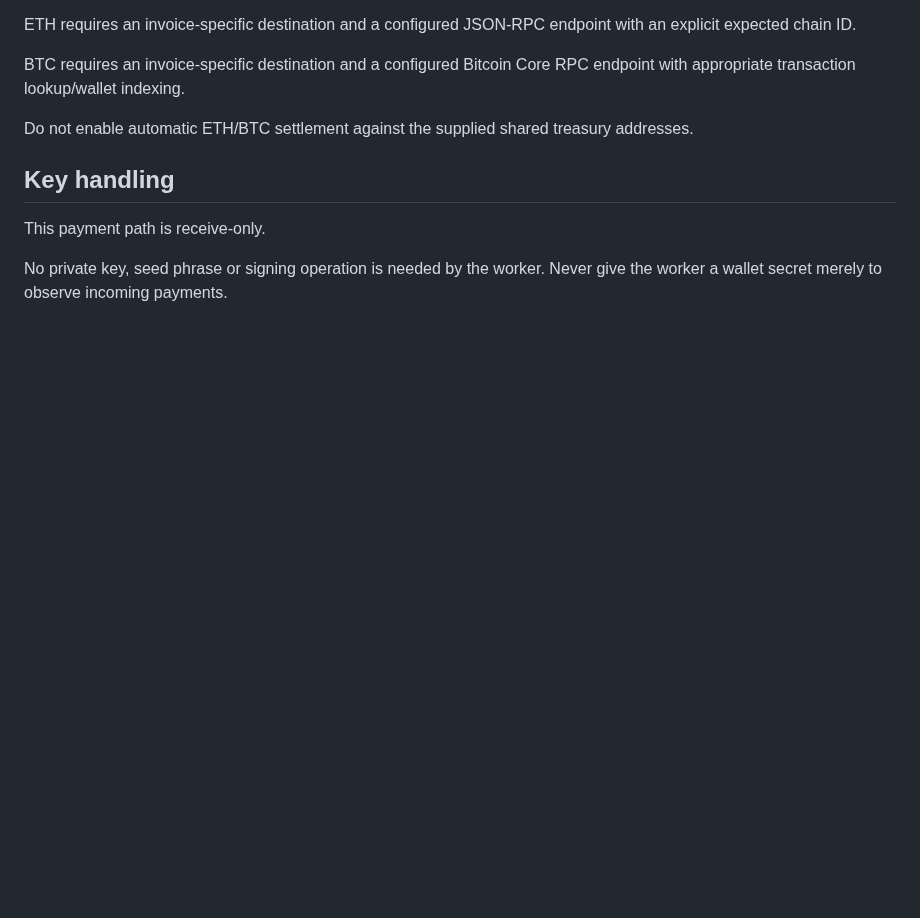
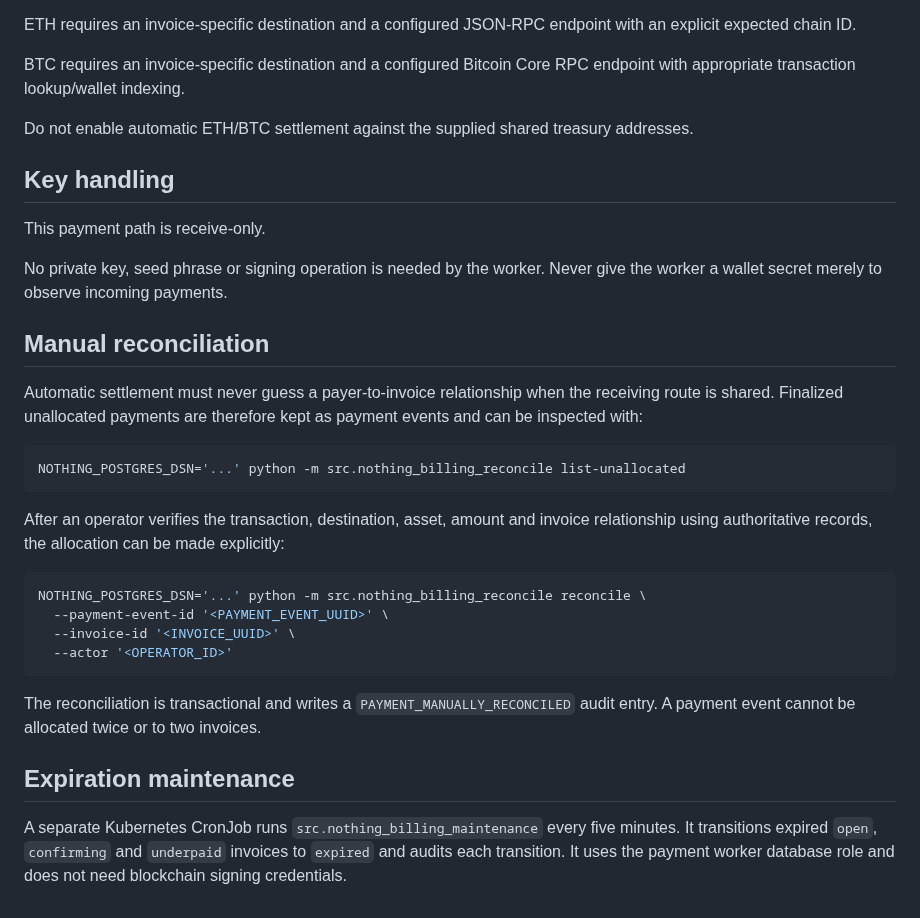
Before and after one commit to asnad68/NOTHING, a Markdown page: docs/PRODUCTION-PAYMENTS-OPERATIONS.md, the part around the change. Rendered like a GitHub page; blank space fills up the shorter version.

Commit message:
Document operator reconciliation and expiration maintenance

````diff
--- a/docs/PRODUCTION-PAYMENTS-OPERATIONS.md
+++ b/docs/PRODUCTION-PAYMENTS-OPERATIONS.md
@@ -104,3 +104,35 @@ This payment path is receive-only.
 
 No private key, seed phrase or signing operation is needed by the worker.
 Never give the worker a wallet secret merely to observe incoming payments.
+
+## Manual reconciliation
+
+Automatic settlement must never guess a payer-to-invoice relationship when the
+receiving route is shared. Finalized unallocated payments are therefore kept
+as payment events and can be inspected with:
+
+```bash
+NOTHING_POSTGRES_DSN='...' python -m src.nothing_billing_reconcile list-unallocated
+```
+
+After an operator verifies the transaction, destination, asset, amount and
+invoice relationship using authoritative records, the allocation can be made
+explicitly:
+
+```bash
+NOTHING_POSTGRES_DSN='...' python -m src.nothing_billing_reconcile reconcile \
+  --payment-event-id '<PAYMENT_EVENT_UUID>' \
+  --invoice-id '<INVOICE_UUID>' \
+  --actor '<OPERATOR_ID>'
+```
+
+The reconciliation is transactional and writes a `PAYMENT_MANUALLY_RECONCILED`
+audit entry. A payment event cannot be allocated twice or to two invoices.
+
+
+## Expiration maintenance
+
+A separate Kubernetes CronJob runs `src.nothing_billing_maintenance` every
+five minutes. It transitions expired `open`, `confirming` and `underpaid`
+invoices to `expired` and audits each transition. It uses the payment worker
+database role and does not need blockchain signing credentials.
````
